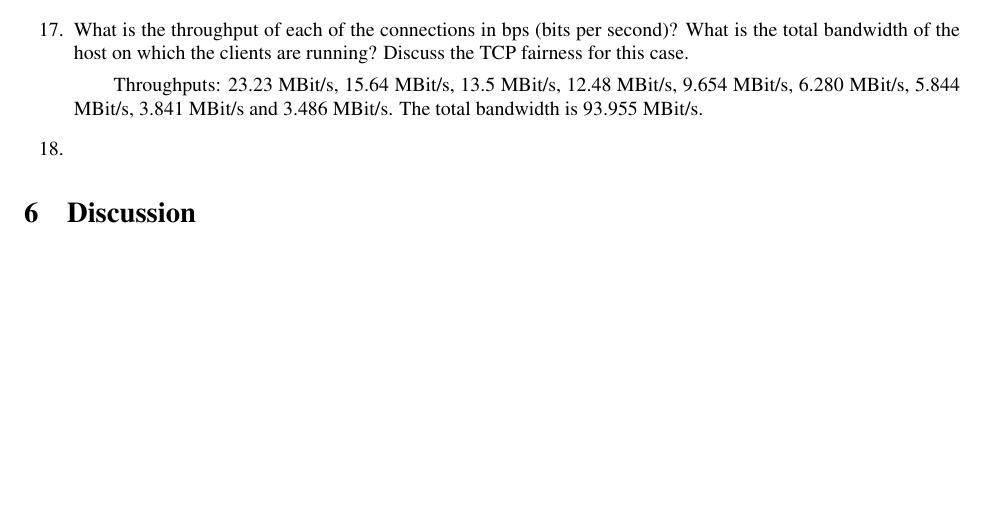
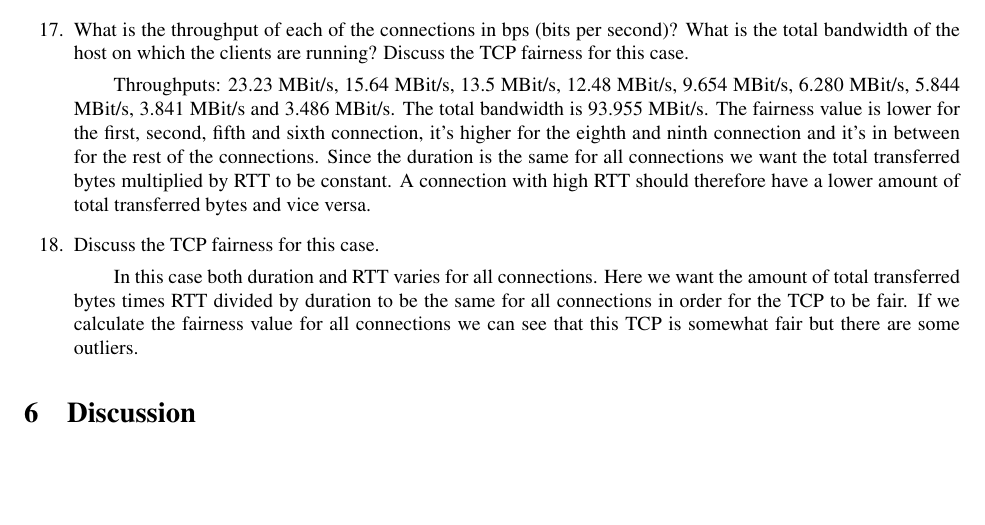
Before and after one commit to tobyndax/TDTS06, a LaTeX document (TCP/report/report.tex): part of page 5 of 5, cut so that both start at the same text. Compiled offline with pdfLaTeX.

Commit message:
report update

```diff
--- a/TCP/report/report.tex
+++ b/TCP/report/report.tex
@@ -175,9 +175,19 @@ all previous packets.
   \subitem{Throughputs: 23.23 MBit/s, 15.64 MBit/s, 13.5 MBit/s,
     12.48 MBit/s, 9.654 MBit/s, 6.280 MBit/s, 5.844 MBit/s, 3.841 MBit/s
     and 3.486 MBit/s.
-    The total bandwidth is 93.955 MBit/s.}
-  \item{}
-  \subitem{}
+    The total bandwidth is 93.955 MBit/s. The fairness value is lower
+    for the first, second, fifth and sixth connection, it's higher for the
+    eighth and ninth connection and it's in between for the
+    rest of the connections. Since the duration is the same for all connections
+    we want the total transferred bytes multiplied by RTT to be constant.
+    A connection with high RTT should therefore have a lower amount of total
+    transferred bytes and vice versa.}
+  \item{Discuss the TCP fairness for this case.}
+  \subitem{In this case both duration and RTT varies for all connections.
+    Here we want the amount of total transferred bytes times RTT divided by
+    duration to be the same for all connections in order for the TCP to be
+    fair. If we calculate the fairness value for all connections we can see
+    that this TCP is somewhat fair but there are some outliers.}
 \end{enumerate}
 
 
```
